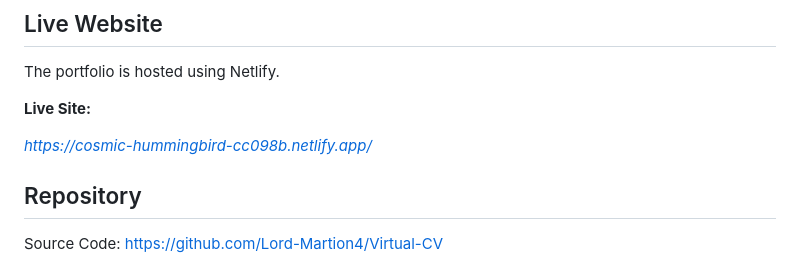
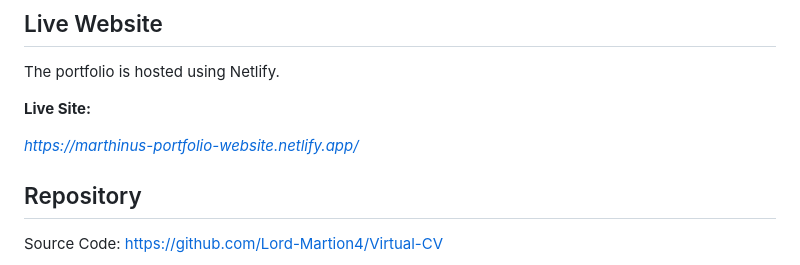
Before and after one commit to Lord-Martion4/Virtual-CV, a Markdown page: README.md, the part around the change. Rendered like a GitHub page.

Commit message:
Update README with new live site link and content

```diff
--- a/README.md
+++ b/README.md
@@ -93,7 +93,7 @@ The portfolio is hosted using Netlify.
 
 **Live Site:**
 
-*https://cosmic-hummingbird-cc098b.netlify.app/*
+*https://marthinus-portfolio-website.netlify.app/*
 
 ## Repository
 
```
